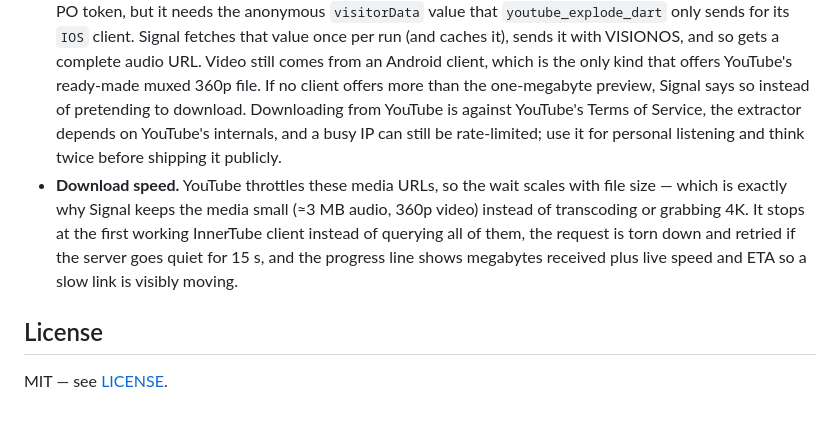
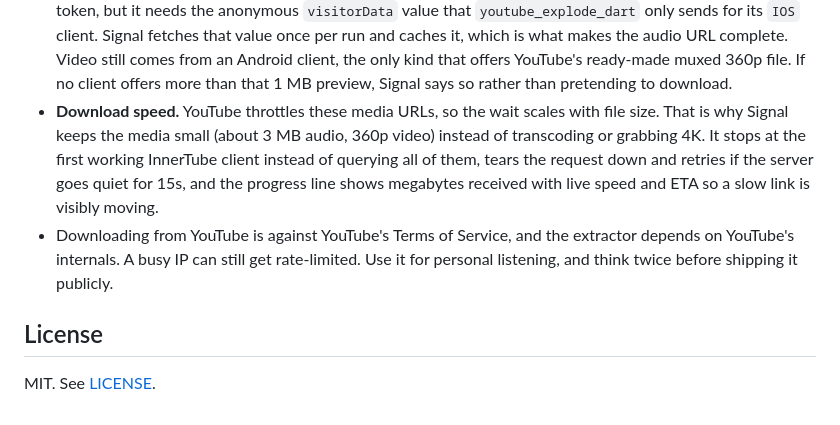
Before and after one commit to EngSenku/signal-brief, a Markdown page: README.md, the part around one of its changes. Rendered like a GitHub page.

```diff
--- a/README.md
+++ b/README.md
@@ -178,20 +173,19 @@ smoke tests for every tab.
   is not asked for a PO token, but it needs the anonymous `visitorData` value
-  that `youtube_explode_dart` only sends for its `IOS` client. Signal fetches
-  that value once per run (and caches it), sends it with VISIONOS, and so gets a
-  complete audio URL. Video still comes from an Android client, which is the only
-  kind that offers YouTube's ready-made muxed 360p file. If no client offers more
-  than the one-megabyte preview, Signal says so instead of pretending to
-  download. Downloading from YouTube is against YouTube's Terms of Service, the
-  extractor depends on YouTube's internals, and a busy IP can still be
-  rate-limited; use it for personal listening and think twice before shipping it
-  publicly.
-- **Download speed.** YouTube throttles these media URLs, so the wait scales
-  with file size — which is exactly why Signal keeps the media small (≈3 MB
-  audio, 360p video) instead of transcoding or grabbing 4K. It stops at the first
-  working InnerTube client instead of querying all of them, the request is torn
-  down and retried if the server goes quiet for 15 s, and the progress line shows
-  megabytes received plus live speed and ETA so a slow link is visibly moving.
+  that `youtube_explode_dart` only sends for its `IOS` client. Signal fetches that
+  value once per run and caches it, which is what makes the audio URL complete.
+  Video still comes from an Android client, the only kind that offers YouTube's
+  ready-made muxed 360p file. If no client offers more than that 1 MB preview,
+  Signal says so rather than pretending to download.
+- **Download speed.** YouTube throttles these media URLs, so the wait scales with
+  file size. That is why Signal keeps the media small (about 3 MB audio, 360p
+  video) instead of transcoding or grabbing 4K. It stops at the first working
+  InnerTube client instead of querying all of them, tears the request down and
+  retries if the server goes quiet for 15s, and the progress line shows megabytes
+  received with live speed and ETA so a slow link is visibly moving.
+- Downloading from YouTube is against YouTube's Terms of Service, and the
+  extractor depends on YouTube's internals. A busy IP can still get rate-limited.
+  Use it for personal listening, and think twice before shipping it publicly.
 
 ## License
 
-MIT — see [LICENSE](LICENSE).
+MIT. See [LICENSE](LICENSE).
```
Also changed, not shown: other parts of README.md (+105 -110 lines).
